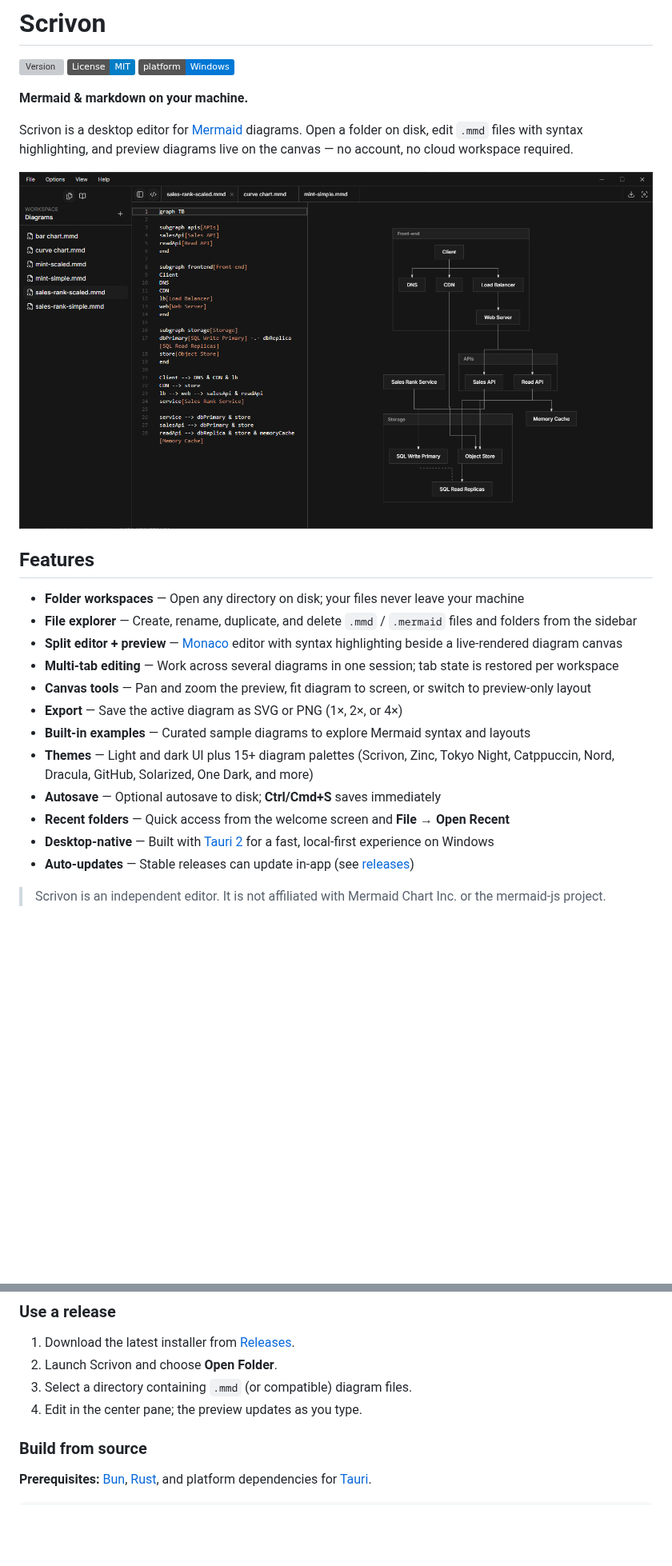
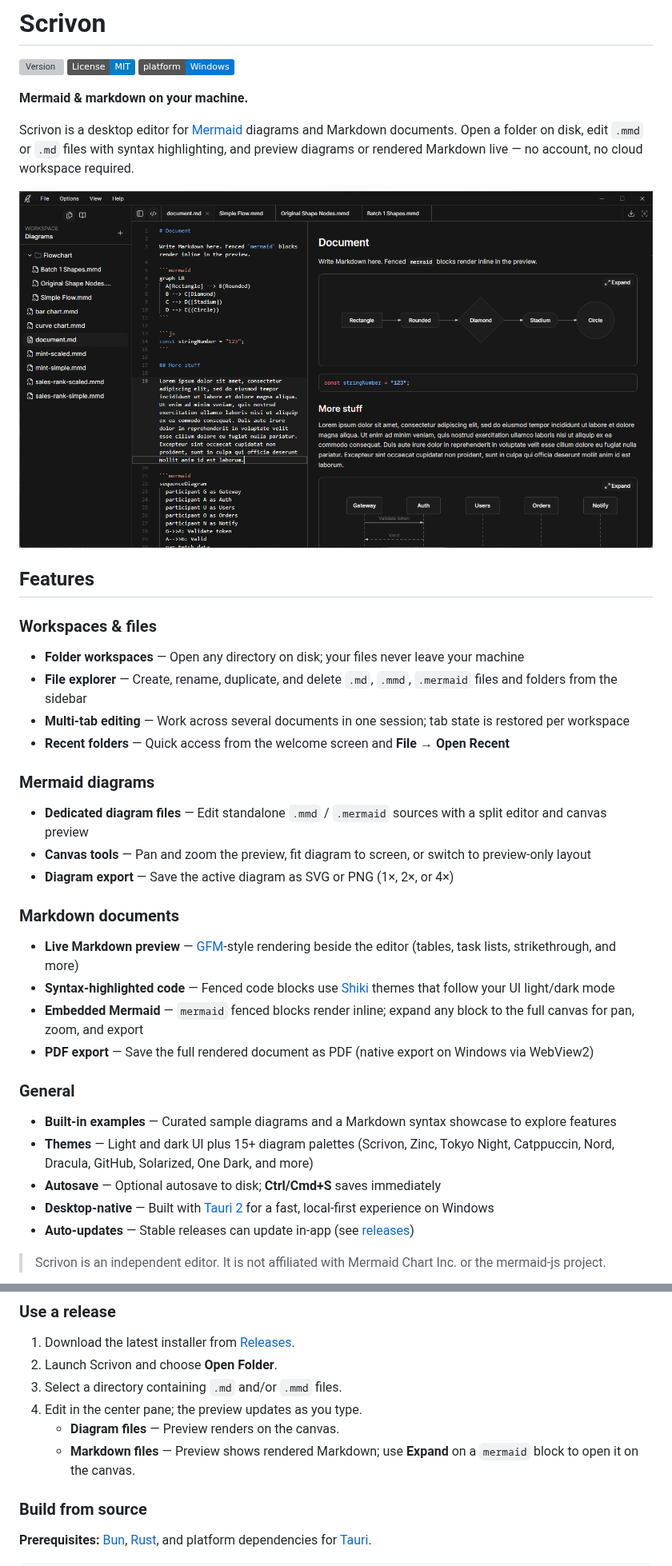
Before and after one commit to Jamie-Fairweather/scrivon, a Markdown page: README.md, 2 parts joined by grey strips. Shown at 80% size. Rendered like a GitHub page; pictures changed too: preview.png; badges without logos; blank space fills up the shorter version; grey boxes are pictures that could not be loaded.

Commit message:
docs: update readme (#27)

```diff
--- a/README.md
+++ b/README.md
@@ -6,6 +6,6 @@
 
 **Mermaid & markdown on your machine.**
 
-Scrivon is a desktop editor for [Mermaid](https://mermaid.js.org/) diagrams. Open a folder on disk, edit `.mmd` files with syntax highlighting, and preview diagrams live on the canvas — no account, no cloud workspace required.
+Scrivon is a desktop editor for [Mermaid](https://mermaid.js.org/) diagrams and Markdown documents. Open a folder on disk, edit `.mmd` or `.md` files with syntax highlighting, and preview diagrams or rendered Markdown live — no account, no cloud workspace required.
 
 <p align="center">
@@ -14,16 +14,31 @@ Scrivon is a desktop editor for [Mermaid](https://mermaid.js.org/) diagrams. Ope
 
 ## Features
 
+### Workspaces & files
+
 - **Folder workspaces** — Open any directory on disk; your files never leave your machine
-- **File explorer** — Create, rename, duplicate, and delete `.mmd` / `.mermaid` files and folders from the sidebar
-- **Split editor + preview** — [Monaco](https://microsoft.github.io/monaco-editor/) editor with syntax highlighting beside a live-rendered diagram canvas
-- **Multi-tab editing** — Work across several diagrams in one session; tab state is restored per workspace
+- **File explorer** — Create, rename, duplicate, and delete `.md`, `.mmd`, `.mermaid` files and folders from the sidebar
+- **Multi-tab editing** — Work across several documents in one session; tab state is restored per workspace
+- **Recent folders** — Quick access from the welcome screen and **File → Open Recent**
+
+### Mermaid diagrams
+
+- **Dedicated diagram files** — Edit standalone `.mmd` / `.mermaid` sources with a split editor and canvas preview
 - **Canvas tools** — Pan and zoom the preview, fit diagram to screen, or switch to preview-only layout
-- **Export** — Save the active diagram as SVG or PNG (1×, 2×, or 4×)
-- **Built-in examples** — Curated sample diagrams to explore Mermaid syntax and layouts
+- **Diagram export** — Save the active diagram as SVG or PNG (1×, 2×, or 4×)
+
+### Markdown documents
+
+- **Live Markdown preview** — [GFM](https://github.github.com/gfm/)-style rendering beside the editor (tables, task lists, strikethrough, and more)
+- **Syntax-highlighted code** — Fenced code blocks use [Shiki](https://shiki.style/) themes that follow your UI light/dark mode
+- **Embedded Mermaid** — `mermaid` fenced blocks render inline; expand any block to the full canvas for pan, zoom, and export
+- **PDF export** — Save the full rendered document as PDF (native export on Windows via WebView2)
+
+### General
+
+- **Built-in examples** — Curated sample diagrams and a Markdown syntax showcase to explore features
 - **Themes** — Light and dark UI plus 15+ diagram palettes (Scrivon, Zinc, Tokyo Night, Catppuccin, Nord, Dracula, GitHub, Solarized, One Dark, and more)
 - **Autosave** — Optional autosave to disk; **Ctrl/Cmd+S** saves immediately
-- **Recent folders** — Quick access from the welcome screen and **File → Open Recent**
 - **Desktop-native** — Built with [Tauri 2](https://v2.tauri.app/) for a fast, local-first experience on Windows
 - **Auto-updates** — Stable releases can update in-app (see [releases](https://github.com/Jamie-Fairweather/scrivon/releases))
 
@@ -44,8 +59,10 @@ Pre-built installers are published on **[GitHub Releases](https://github.com/Jam
 
 1. Download the latest installer from [Releases](https://github.com/Jamie-Fairweather/scrivon/releases).
 2. Launch Scrivon and choose **Open Folder**.
-3. Select a directory containing `.mmd` (or compatible) diagram files.
+3. Select a directory containing `.md` and/or `.mmd` files.
 4. Edit in the center pane; the preview updates as you type.
+    - **Diagram files** — Preview renders on the canvas.
+    - **Markdown files** — Preview shows rendered Markdown; use **Expand** on a `mermaid` block to open it on the canvas.
 
 ### Build from source
 
```
Also changed, not shown: other parts of README.md (+19 -14 lines).
